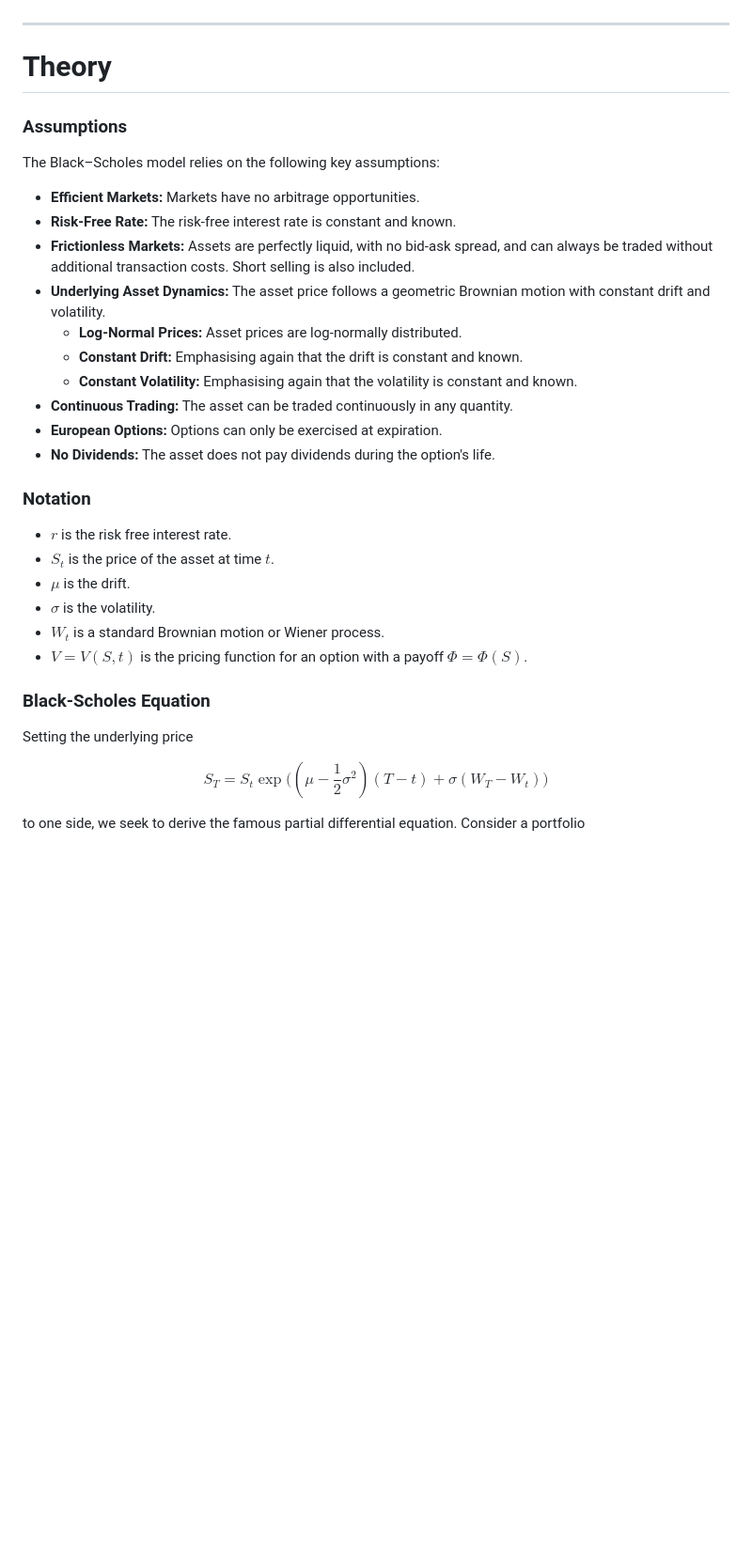
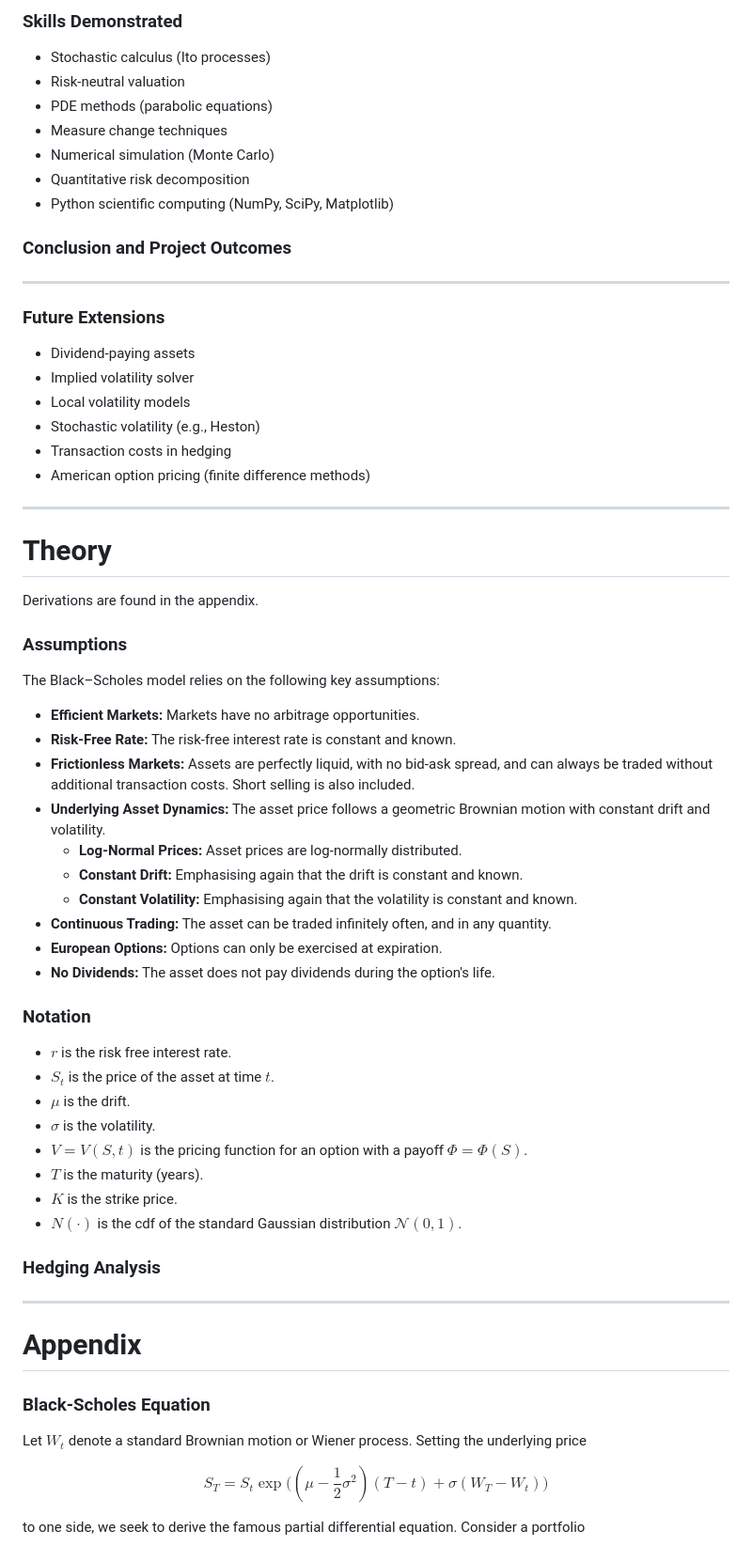
Before and after one commit to Richard1Dev/black-scholes-model-implementation, a Markdown page: README.md, the part around one of its changes. Shown at 94% size. GitHub-like rendering; blank space fills up the shorter version.

```diff
--- a/README.md
+++ b/README.md
@@ -16,9 +77,36 @@ Option pricing plays a crucial role in modern financial markets, providing a fra
+### Skills Demonstrated
+
+- Stochastic calculus (Ito processes)
+- Risk-neutral valuation
+- PDE methods (parabolic equations)
+- Measure change techniques
+- Numerical simulation (Monte Carlo)
+- Quantitative risk decomposition
+- Python scientific computing (NumPy, SciPy, Matplotlib)
+
+
+### Conclusion and Project Outcomes
+
+
+
+---
+
+### Future Extensions
+
+- Dividend-paying assets
+- Implied volatility solver
+- Local volatility models
+- Stochastic volatility (e.g., Heston)
+- Transaction costs in hedging
+- American option pricing (finite difference methods)
 
 
 
 ---
 
 # Theory
+
+Derivations are found in the appendix.
 
 
 ### Assumptions
@@ -32,7 +120,7 @@ The Black–Scholes model relies on the following key assumptions:
     - **Log-Normal Prices:** Asset prices are log-normally distributed.
     - **Constant Drift:** Emphasising again that the drift is constant and known.
     - **Constant Volatility:** Emphasising again that the volatility is constant and known.
-- **Continuous Trading:** The asset can be traded continuously in any quantity.
+- **Continuous Trading:** The asset can be traded infinitely often, and in any quantity.
 - **European Options:** Options can only be exercised at expiration.
 - **No Dividends:** The asset does not pay dividends during the option's life.
 
@@ -43,13 +131,24 @@ The Black–Scholes model relies on the following key assumptions:
 - $S_t$ is the price of the asset at time $t$.
 - $\mu$ is the drift.
 - $\sigma$ is the volatility.
-- $W_t$ is a standard Brownian motion or Wiener process.
 - $V = V(S,t)$ is the pricing function for an option with a payoff $\Phi = \Phi(S)$.
+- $T$ is the maturity (years).
+- $K$ is the strike price.
+- $N(\cdot)$ is the cdf of the standard Gaussian distribution $\mathcal{N}(0,1)$.
+
+
+### Hedging Analysis
+
+
+
+---
+
+# Appendix
 
 
 ### Black-Scholes Equation
 
-Setting the underlying price
+Let $W_t$ denote a standard Brownian motion or Wiener process. Setting the underlying price
 
 $$
 S_T = S_t \exp \Big( (\mu - \frac{1}{2} \sigma^2)(T-t) + \sigma (W_T - W_t) \Big)
```
Also changed, not shown: other parts of README.md (+67 -20 lines).
